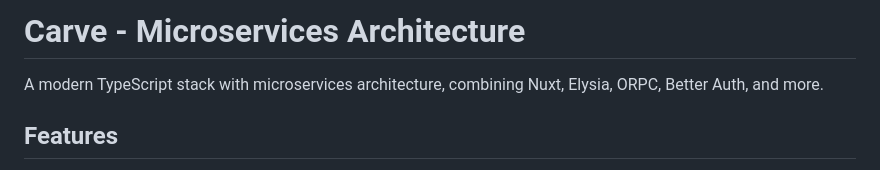
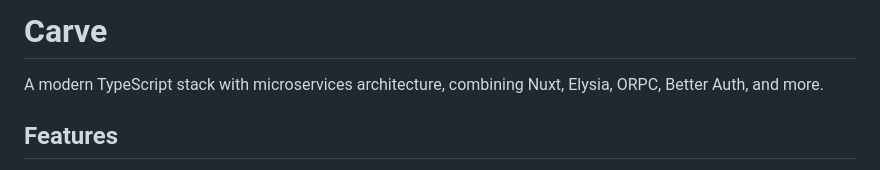
Before and after one commit to matthewatkins/carve, a Markdown page: README.md, the part around the change. Rendered like a GitHub page.

```diff
--- a/README.md
+++ b/README.md
@@ -1,4 +1,4 @@
-# Carve - Microservices Architecture
+# Carve
 
 A modern TypeScript stack with microservices architecture, combining Nuxt, Elysia, ORPC, Better Auth, and more.
 
```
